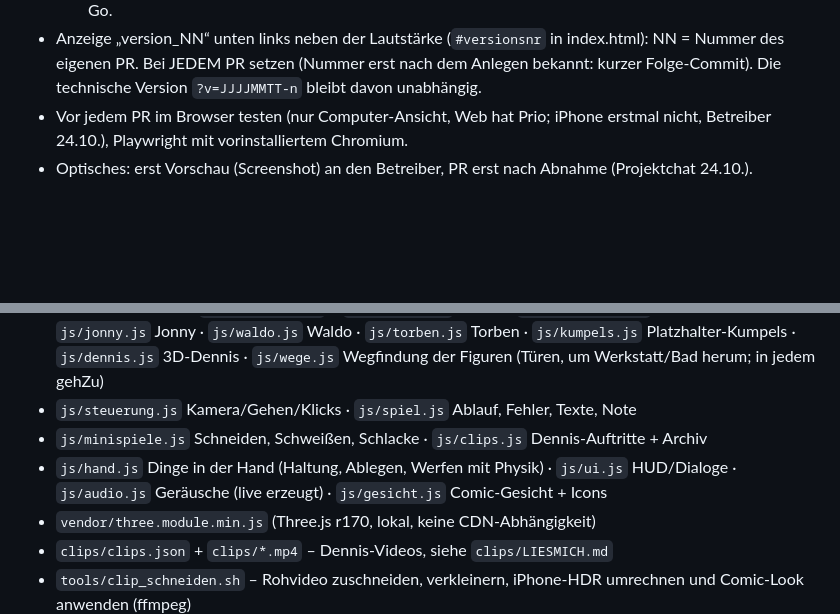
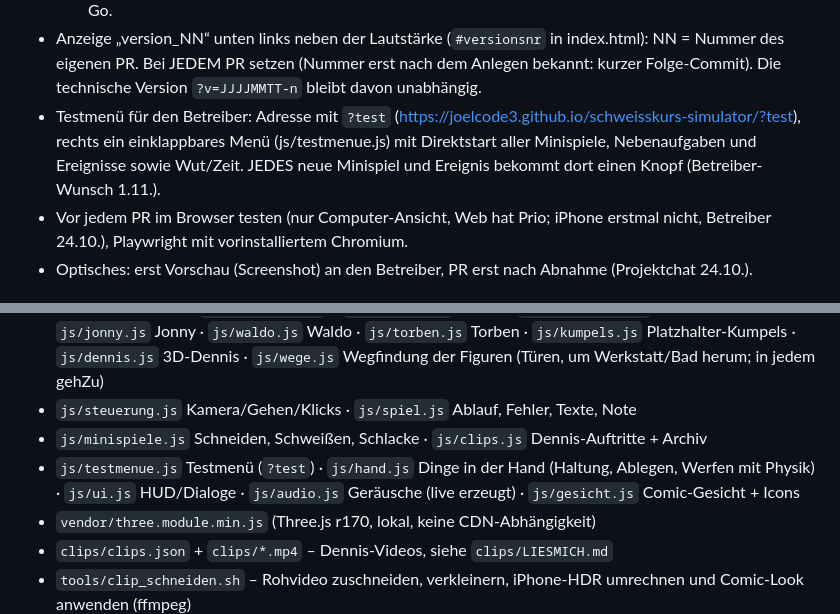
Before and after one commit to joelcode3/schweisskurs-simulator, a Markdown page: CLAUDE.md, 2 parts joined by grey strips. GitHub-like rendering; blank space fills up the shorter version.

```diff
--- a/CLAUDE.md
+++ b/CLAUDE.md
@@ -24,6 +24,9 @@
   - „todo …“ und „bug …“ gehen über den Projektchat (er pflegt die Projektliste), nicht selbst umsetzen ohne Go.
 - Anzeige „version_NN“ unten links neben der Lautstärke (`#versionsnr` in index.html): NN = Nummer des eigenen PR. Bei JEDEM PR setzen
   (Nummer erst nach dem Anlegen bekannt: kurzer Folge-Commit). Die technische Version `?v=JJJJMMTT-n` bleibt davon unabhängig.
+- Testmenü für den Betreiber: Adresse mit `?test` (https://joelcode3.github.io/schweisskurs-simulator/?test), rechts ein einklappbares
+  Menü (js/testmenue.js) mit Direktstart aller Minispiele, Nebenaufgaben und Ereignisse sowie Wut/Zeit. JEDES neue Minispiel und
+  Ereignis bekommt dort einen Knopf (Betreiber-Wunsch 1.11.).
 - Vor jedem PR im Browser testen (nur Computer-Ansicht, Web hat Prio; iPhone erstmal nicht, Betreiber 24.10.), Playwright mit vorinstalliertem Chromium.
 - Optisches: erst Vorschau (Screenshot) an den Betreiber, PR erst nach Abnahme (Projektchat 24.10.).
 
@@ -54,7 +57,7 @@
 - `js/main.js` Einstieg · `js/world.js` Werkstatt + Gasflasche · `js/draussen.js` Hof · `js/carport.js` Wohnwagen/Benz · `js/fahrzeuge.js` + `js/fahrten.js` Fahren · `js/landschaft.js` Landschaft · `js/jonny.js` Jonny · `js/waldo.js` Waldo · `js/torben.js` Torben · `js/kumpels.js` Platzhalter-Kumpels · `js/dennis.js` 3D-Dennis · `js/wege.js` Wegfindung der Figuren (Türen, um Werkstatt/Bad herum; in jedem gehZu)
 - `js/steuerung.js` Kamera/Gehen/Klicks · `js/spiel.js` Ablauf, Fehler, Texte, Note
 - `js/minispiele.js` Schneiden, Schweißen, Schlacke · `js/clips.js` Dennis-Auftritte + Archiv
-- `js/hand.js` Dinge in der Hand (Haltung, Ablegen, Werfen mit Physik) · `js/ui.js` HUD/Dialoge · `js/audio.js` Geräusche (live erzeugt) · `js/gesicht.js` Comic-Gesicht + Icons
+- `js/testmenue.js` Testmenü (`?test`) · `js/hand.js` Dinge in der Hand (Haltung, Ablegen, Werfen mit Physik) · `js/ui.js` HUD/Dialoge · `js/audio.js` Geräusche (live erzeugt) · `js/gesicht.js` Comic-Gesicht + Icons
 - `vendor/three.module.min.js` (Three.js r170, lokal, keine CDN-Abhängigkeit)
 - `clips/clips.json` + `clips/*.mp4` – Dennis-Videos, siehe `clips/LIESMICH.md`
 - `tools/clip_schneiden.sh` – Rohvideo zuschneiden, verkleinern, iPhone-HDR umrechnen und Comic-Look anwenden (ffmpeg)
```
Also changed, not shown: docs/details.md (+9 -0 lines).
